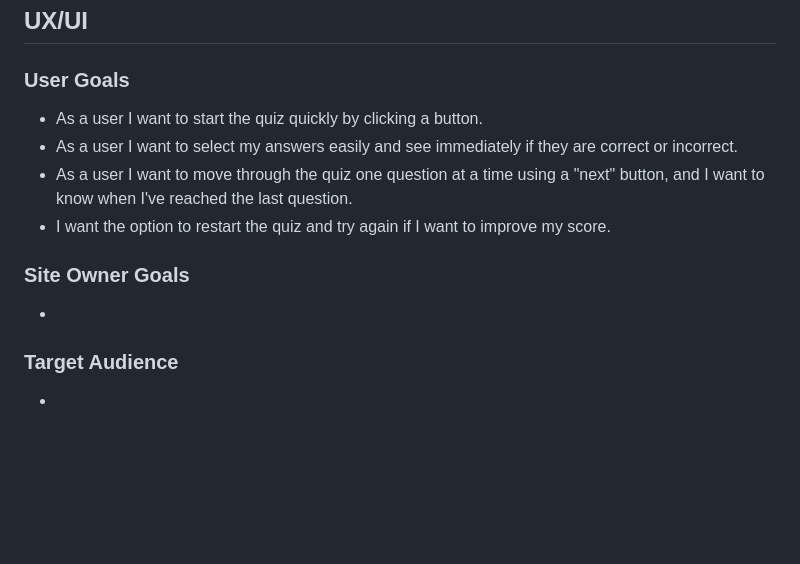
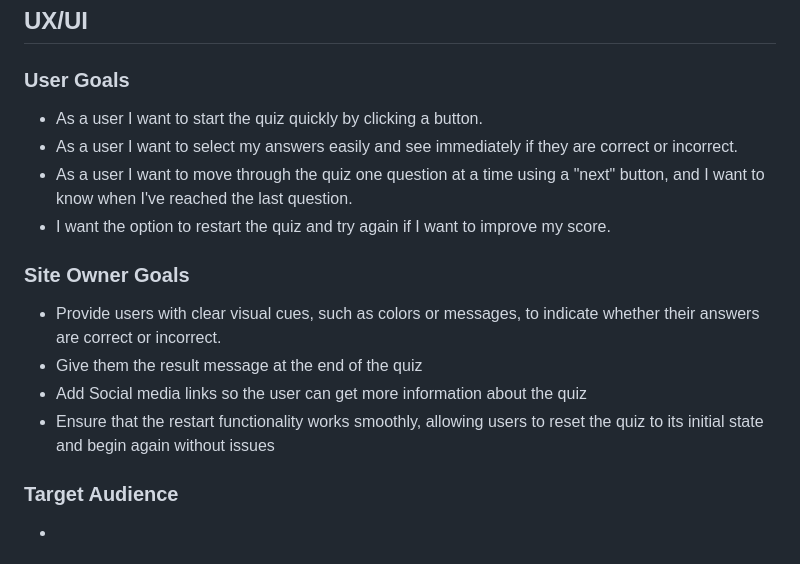
Before and after one commit to ZakariyeNor/Game-Center, a Markdown page: README.md, the part around the change. Drawn GitHub-style; blank space fills up the shorter version.

Commit message:
add site owner goals

```diff
--- a/README.md
+++ b/README.md
@@ -49,13 +49,18 @@ Welcome to the General Knowledge Quiz Game! This engaging and educational game i
 ## UX/UI
 
 ### User Goals
+
 - As a user I want to start the quiz quickly by clicking a button.
 - As a user I want to select my answers easily and see immediately if they are correct or incorrect.
 - As a user I want to move through the quiz one question at a time using a "next" button, and I want to know when I've reached the last question.
 - I want the option to restart the quiz and try again if I want to improve my score.
 
 ### Site Owner Goals
--
+
+- Provide users with clear visual cues, such as colors or messages, to indicate whether their answers are correct or incorrect.
+- Give them the result message at the end of the quiz
+- Add Social media links so the user can get more information about the quiz
+- Ensure that the restart functionality works smoothly, allowing users to reset the quiz to its initial state and begin again without issues
 
 ### Target Audience
   -
```
